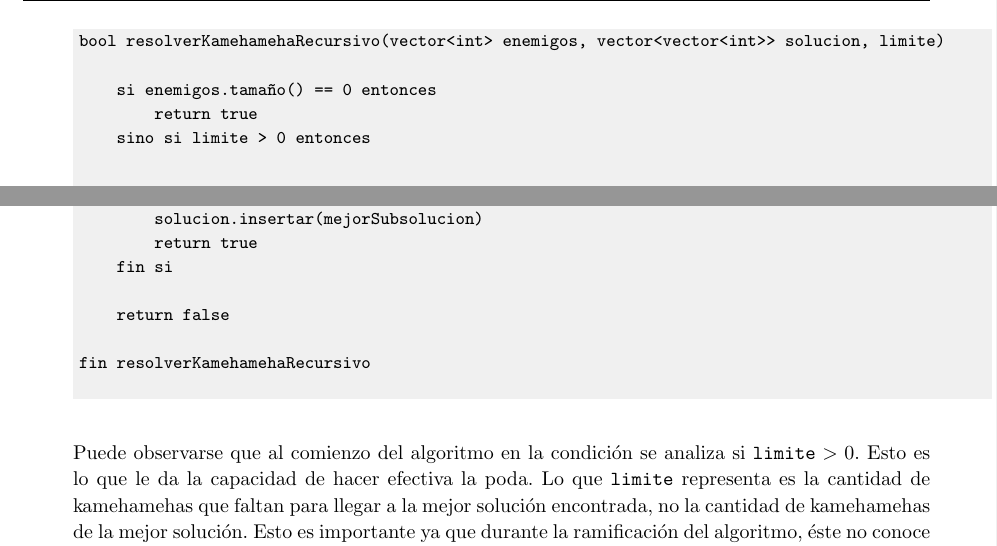
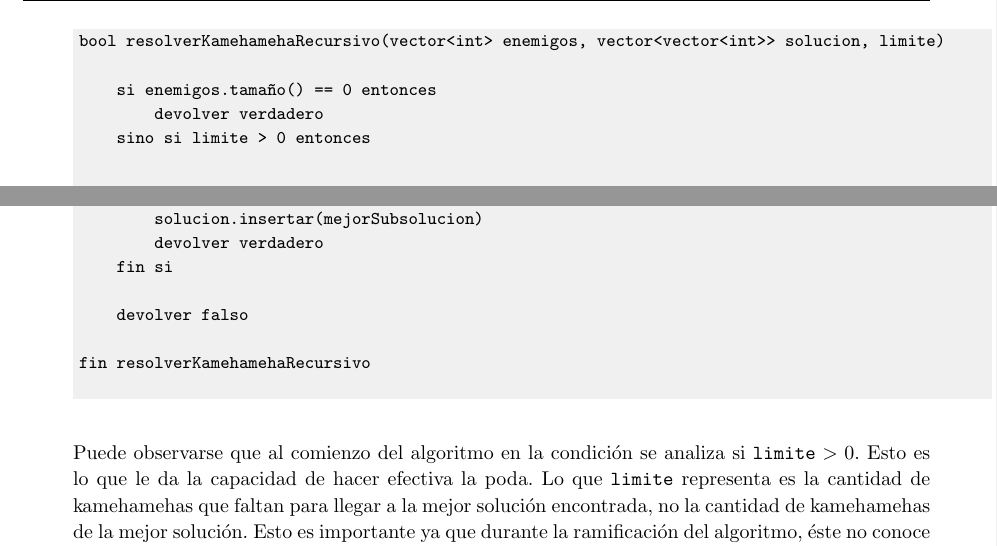
Before and after one commit to francofrizzo/aed3-tp1, a LaTeX document (latex/informe.tex, which reads latex/ej3.tex): two parts of page 22 of 31, joined at a grey line, cut so that both start at the same text. Compiled offline with pdfLaTeX.

Commit message:
Replace exercise 3 pseudocode english to spanish

```diff
--- a/latex/ej3.tex
+++ b/latex/ej3.tex
@@ -107,7 +107,7 @@ fin si
 bool resolverKamehamehaRecursivo(vector<int> enemigos, vector<vector<int>> solucion, limite)
 
     si enemigos.tamaño() == 0 entonces
-        return true
+        devolver verdadero
     sino si limite > 0 entonces
 
         ...
@@ -134,10 +134,10 @@ bool resolverKamehamehaRecursivo(vector<int> enemigos, vector<vector<int>> soluc
 
     si haySubsolucionValida() entonces
         solucion.insertar(mejorSubsolucion)
-        return true
+        devolver verdadero
     fin si
 
-    return false
+    devolver falso
 
 fin resolverKamehamehaRecursivo
         \end{verbatim}
```
Also changed, not shown: latex/ej3.tex (4 more changed lines).
